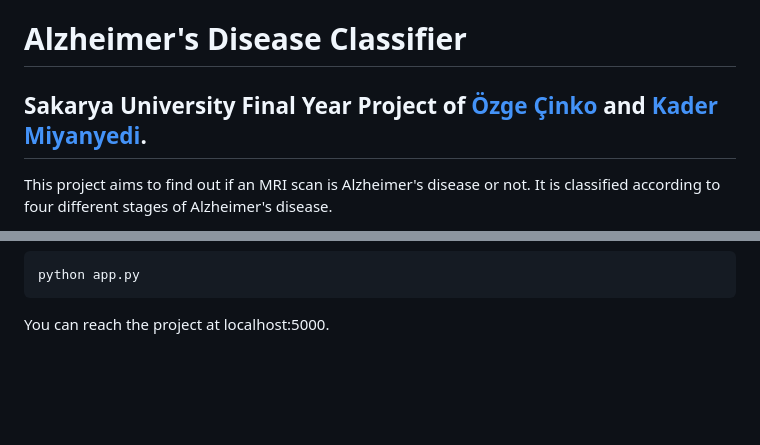
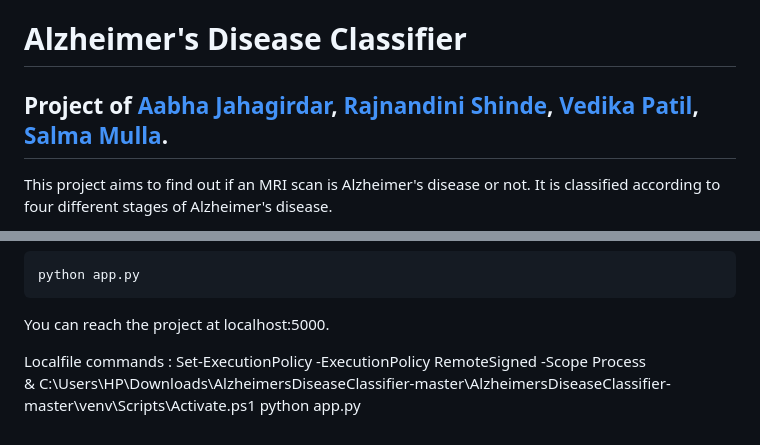
Before and after one commit to AabhaJahagirdar/Alzheimer_Prediction, a Markdown page: README.md, 2 parts joined by grey strips. Drawn GitHub-style; blank space fills up the shorter version.

Commit message:
Revise README with new contributors and commands
Updated project contributors and added local file commands.

````diff
--- a/README.md
+++ b/README.md
@@ -1,5 +1,5 @@
 # Alzheimer's Disease Classifier
-## Sakarya University Final Year Project of [Özge Çinko](https://github.com/ozgecinko) and [Kader Miyanyedi](https://github.com/Kadermiyanyedi).
+## Project of [Aabha Jahagirdar](https://github.com/AabhaJahagirdar/), [Rajnandini Shinde](https://github.com/Rajnandini-shinde/), [Vedika Patil](https://github.com/), [Salma Mulla](https://github.com/).
 
 This project aims to find out if an MRI scan is Alzheimer's disease or not.
 It is classified according to four different stages of Alzheimer's disease.
@@ -85,3 +85,8 @@ python app.py
 ```
 
 You can reach the project at localhost:5000.
+
+Localfile commands :
+Set-ExecutionPolicy -ExecutionPolicy RemoteSigned -Scope Process
+& C:\Users\HP\Downloads\AlzheimersDiseaseClassifier-master\AlzheimersDiseaseClassifier-master\venv\Scripts\Activate.ps1
+python app.py
````
